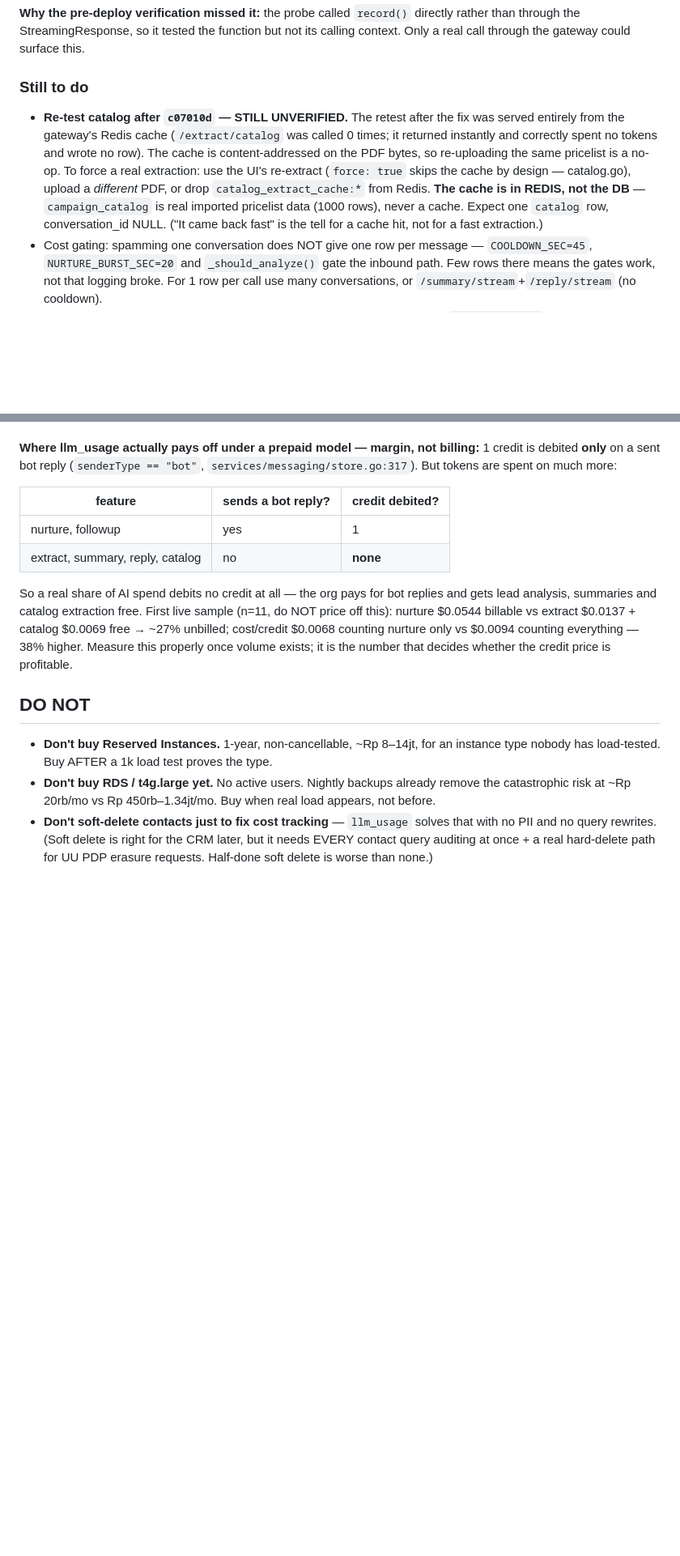
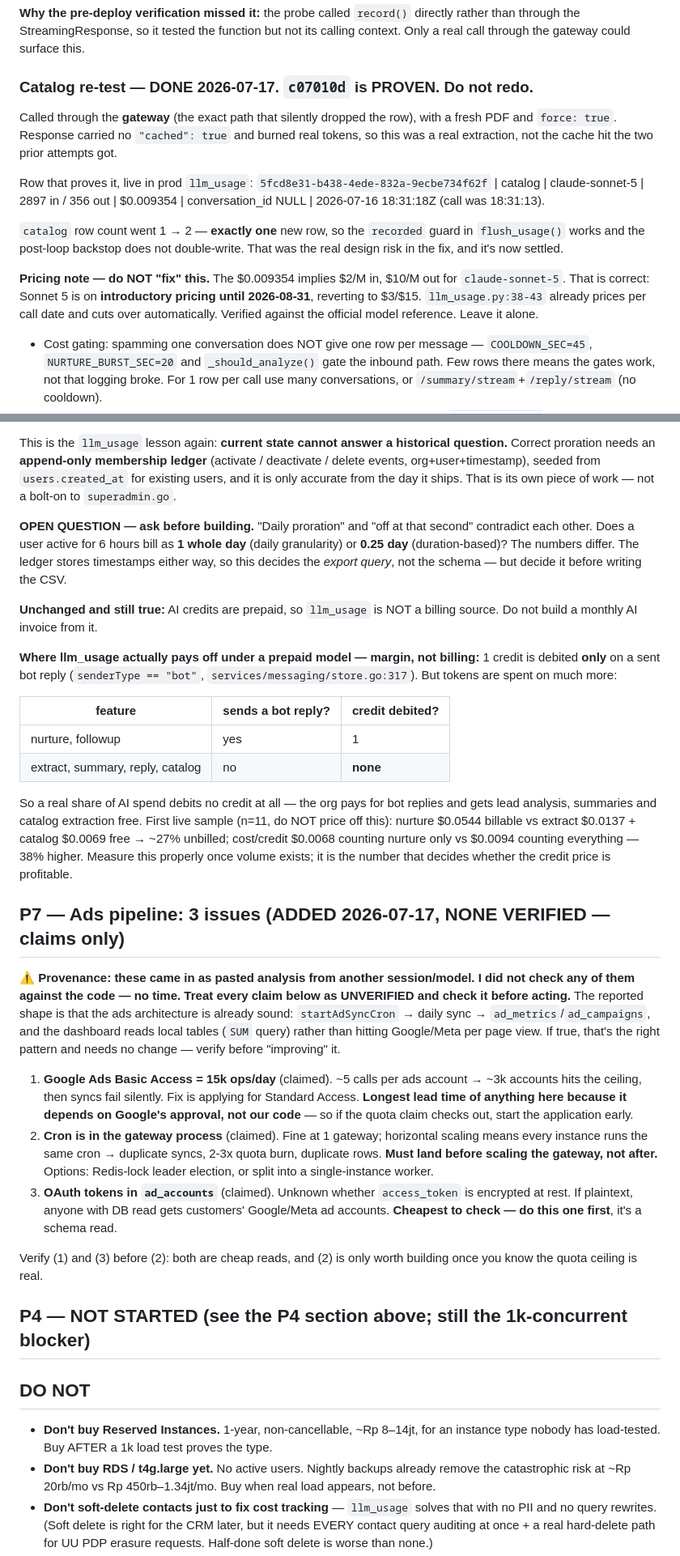
Before and after one commit to ultrazaq7/simpulx, a Markdown page: NEXT-SESSION.md, 2 parts joined by grey strips. Shown at 81% size. Drawn GitHub-style; blank space fills up the shorter version.

```diff
--- a/NEXT-SESSION.md
+++ b/NEXT-SESSION.md
@@ -63,16 +63,23 @@ event. summary/reply happened to be safe (their record() already sits before
 rather than through the StreamingResponse, so it tested the function but not its
 calling context. Only a real call through the gateway could surface this.
 
-### Still to do
-- **Re-test catalog after `c07010d` — STILL UNVERIFIED.** The retest after the fix was
-  served entirely from the gateway's Redis cache (`/extract/catalog` was called 0 times;
-  it returned instantly and correctly spent no tokens and wrote no row). The cache is
-  content-addressed on the PDF bytes, so re-uploading the same pricelist is a no-op.
-  To force a real extraction: use the UI's re-extract (`force: true` skips the cache by
-  design — catalog.go), upload a *different* PDF, or drop `catalog_extract_cache:*` from
-  Redis. **The cache is in REDIS, not the DB** — `campaign_catalog` is real imported
-  pricelist data (1000 rows), never a cache. Expect one `catalog` row, conversation_id NULL.
-  ("It came back fast" is the tell for a cache hit, not for a fast extraction.)
+### Catalog re-test — DONE 2026-07-17. `c07010d` is PROVEN. Do not redo.
+Called through the **gateway** (the exact path that silently dropped the row), with a
+fresh PDF and `force: true`. Response carried no `"cached": true` and burned real
+tokens, so this was a real extraction, not the cache hit the two prior attempts got.
+
+Row that proves it, live in prod `llm_usage`:
+`5fcd8e31-b438-4ede-832a-9ecbe734f62f` | catalog | claude-sonnet-5 | 2897 in / 356 out |
+$0.009354 | conversation_id NULL | 2026-07-16 18:31:18Z (call was 18:31:13).
+
+`catalog` row count went 1 → 2 — **exactly one** new row, so the `recorded` guard in
+`flush_usage()` works and the post-loop backstop does not double-write. That was the
+real design risk in the fix, and it's now settled.
+
+**Pricing note — do NOT "fix" this.** The $0.009354 implies $2/M in, $10/M out for
+`claude-sonnet-5`. That is correct: Sonnet 5 is on **introductory pricing until
+2026-08-31**, reverting to $3/$15. `llm_usage.py:38-43` already prices per call date and
+cuts over automatically. Verified against the official model reference. Leave it alone.
 - Cost gating: spamming one conversation does NOT give one row per message —
   `COOLDOWN_SEC=45`, `NURTURE_BURST_SEC=20` and `_should_analyze()` gate the inbound
   path. Few rows there means the gates work, not that logging broke. For 1 row per
@@ -229,3 +279,17 @@ export time (no mid-month proration).
+This is the `llm_usage` lesson again: **current state cannot answer a historical
+question.** Correct proration needs an **append-only membership ledger** (activate /
+deactivate / delete events, org+user+timestamp), seeded from `users.created_at` for
+existing users, and it is only accurate from the day it ships. That is its own piece of
+work — not a bolt-on to `superadmin.go`.
+
+**OPEN QUESTION — ask before building.** "Daily proration" and "off at that second"
+contradict each other. Does a user active for 6 hours bill as **1 whole day** (daily
+granularity) or **0.25 day** (duration-based)? The numbers differ. The ledger stores
+timestamps either way, so this decides the *export query*, not the schema — but decide
+it before writing the CSV.
+
+**Unchanged and still true:** AI credits are prepaid, so `llm_usage` is NOT a billing
+source. Do not build a monthly AI invoice from it.
 
 **Where llm_usage actually pays off under a prepaid model — margin, not billing:**
 1 credit is debited **only** on a sent bot reply (`senderType == "bot"`,
@@ -242,6 +306,32 @@ NOT price off this): nurture $0.0544 billable vs extract $0.0137 + catalog $0.00
 → ~27% unbilled; cost/credit $0.0068 counting nurture only vs $0.0094 counting
 everything — 38% higher. Measure this properly once volume exists; it is the number
 that decides whether the credit price is profitable.
+
+## P7 — Ads pipeline: 3 issues (ADDED 2026-07-17, **NONE VERIFIED — claims only**)
+
+⚠️ **Provenance: these came in as pasted analysis from another session/model. I did not
+check any of them against the code — no time. Treat every claim below as UNVERIFIED and
+check it before acting.** The reported shape is that the ads architecture is already
+sound: `startAdSyncCron` → daily sync → `ad_metrics`/`ad_campaigns`, and the dashboard
+reads local tables (`SUM` query) rather than hitting Google/Meta per page view. If true,
+that's the right pattern and needs no change — verify before "improving" it.
+
+1. **Google Ads Basic Access = 15k ops/day** (claimed). ~5 calls per ads account →
+   ~3k accounts hits the ceiling, then syncs fail silently. Fix is applying for Standard
+   Access. **Longest lead time of anything here because it depends on Google's approval,
+   not our code** — so if the quota claim checks out, start the application early.
+2. **Cron is in the gateway process** (claimed). Fine at 1 gateway; horizontal scaling
+   means every instance runs the same cron → duplicate syncs, 2-3x quota burn, duplicate
+   rows. **Must land before scaling the gateway, not after.** Options: Redis-lock leader
+   election, or split into a single-instance worker.
+3. **OAuth tokens in `ad_accounts`** (claimed). Unknown whether `access_token` is
+   encrypted at rest. If plaintext, anyone with DB read gets customers' Google/Meta ad
+   accounts. **Cheapest to check — do this one first**, it's a schema read.
+
+Verify (1) and (3) before (2): both are cheap reads, and (2) is only worth building once
+you know the quota ceiling is real.
+
+## P4 — NOT STARTED (see the P4 section above; still the 1k-concurrent blocker)
 
 ## DO NOT
 - **Don't buy Reserved Instances.** 1-year, non-cancellable, ~Rp 8–14jt, for an
```
Also changed, not shown: other parts of NEXT-SESSION.md (+61 -18 lines).
